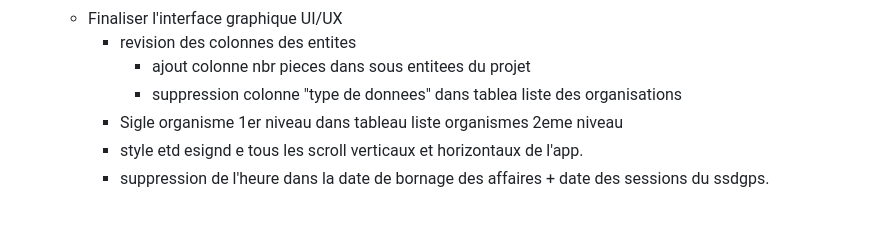
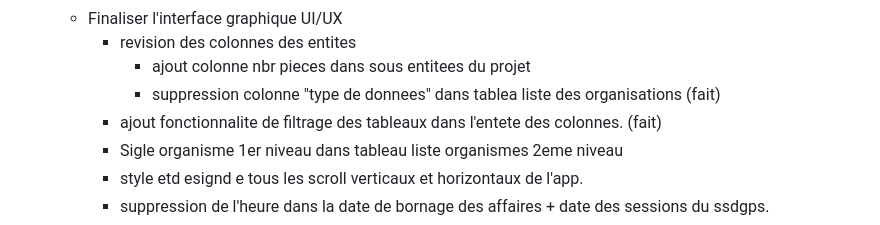
Before and after one commit to onedevasus/app_sdgps, a Markdown page: docs/notes/Notes.md, the part around one of its changes. Rendered like a GitHub page.

Commit message:
docs(notes): mise à jour des notes de travail
Co-Authored-By: Claude Opus 4.8 <noreply@anthropic.com>

```diff
--- a/docs/notes/Notes.md
+++ b/docs/notes/Notes.md
@@ -85,7 +71,8 @@
     - Finaliser l'interface graphique UI/UX
       - revision des colonnes des entites
         - ajout colonne nbr pieces dans sous entitees du projet
-        - suppression colonne "type de donnees" dans tablea liste des organisations
+        - suppression colonne "type de donnees" dans tablea liste des organisations (fait)
+      - ajout fonctionnalite de filtrage des tableaux dans l'entete des colonnes.  (fait)
       - Sigle organisme 1er niveau dans tableau liste organismes 2eme niveau
       - style etd esignd e tous les scroll verticaux et horizontaux de l'app.
       - suppression de l'heure dans la date de bornage des affaires + date des sessions du ssdgps.
```
Also changed, not shown: other parts of docs/notes/Notes.md (+2 -15 lines).
